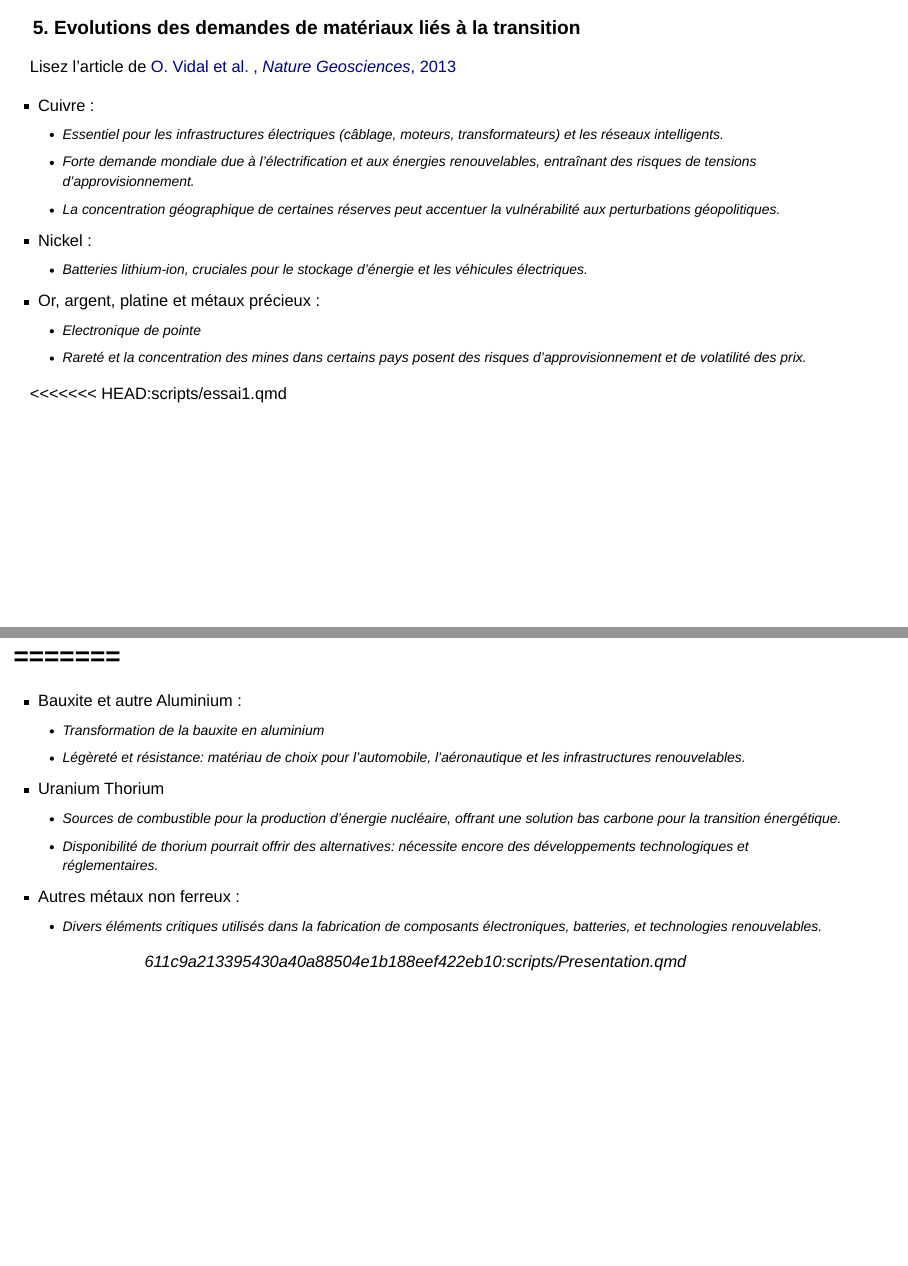
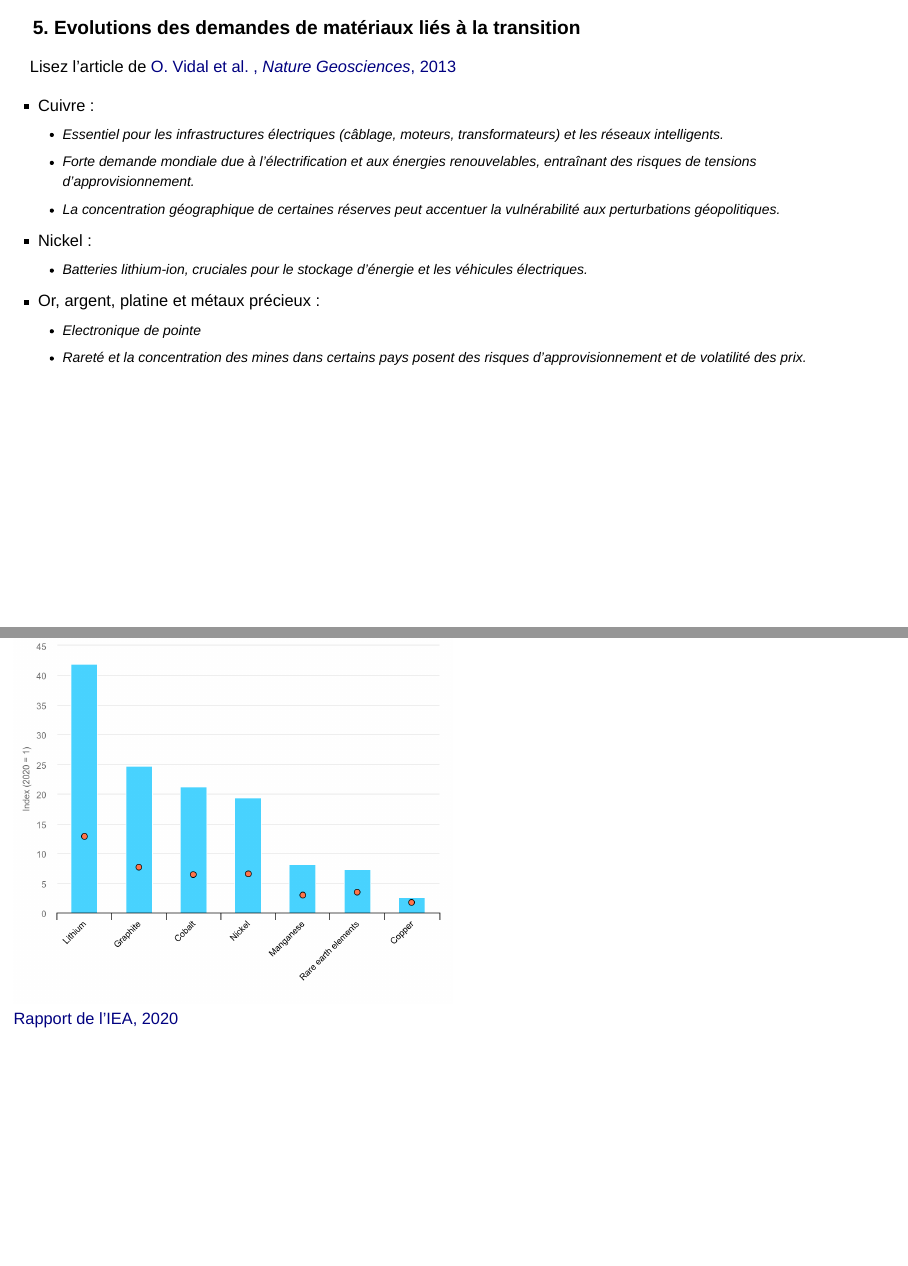
Before and after one commit to sim-jean/intro_mfa, a Quarto document (scripts/Presentation.qmd): pages 44 and 45 of 47 before the commit and pages 44 and 48 of 50 after it, joined at a grey line. Rendered offline with R 4.5, knitr and Pandoc in place of Quarto, with nearby package versions; drawn as Slidy slides in place of the format the file asks for; some code elsewhere in the file could not run offline; a web font asked for in the figures is replaced by an installed one.

Commit message:
Final commit before class

````diff
--- a/scripts/Presentation.qmd
+++ b/scripts/Presentation.qmd
@@ -963,9 +963,6 @@
 
 :::
 
-<<<<<<< HEAD:scripts/essai1.qmd
-
-=======
 ----
 
 ::: incremental
@@ -978,9 +975,30 @@
 -   [Autres métaux non ferreux]{.bg3} :
     -   Divers éléments critiques utilisés dans la fabrication de composants électroniques, batteries, et technologies renouvelables.
 :::
->>>>>>> 611c9a213395430a40a88504e1b188eef422eb10:scripts/Presentation.qmd
+
+
+----
+
+
+![[Rapport de l'IEA, 2020](https://www.iea.org/reports/the-role-of-critical-minerals-in-clean-energy-transitions)](../images/minerals_clean_energy.png){fig-align="center" width="50%"}
+
+![](../images/legend.jpg){fig-align="center" width="80%"}
+
+-------------
+
+![[Rapport de l'IEA, 2020](https://www.iea.org/reports/the-role-of-critical-minerals-in-clean-energy-transitions)](../images/minerals_ev.png){fig-align="center" width="50%"}
+
+![](../images/legend.jpg){fig-align="center" width="80%"}
+
+-------------
+
+
+![[Rapport de l'IEA, 2020](https://www.iea.org/reports/the-role-of-critical-minerals-in-clean-energy-transitions)](../images/clean_energy_minerals.png){fig-align="center" width="50%"}
+
 
 ------------------------------------------------------------------------
+
+
 
 ```{r}
 mfa_data_labeled%>%
````
Also changed, not shown: images/clean_energy_minerals.png (renamed from images/growth-in-demand-for-selected-minerals-from-clean-energy-technologies-by-scenario-2040-relative-to-2020.png), images/minerals_clean_energy.png (renamed from images/minerals-used-in-clean-energy-technologies-compared-to-other-power-generation-sources.png), images/minerals_ev.png (renamed from images/minerals-used-in-electric-cars-compared-to-conventional-cars.png), scripts/Presentation.html.
